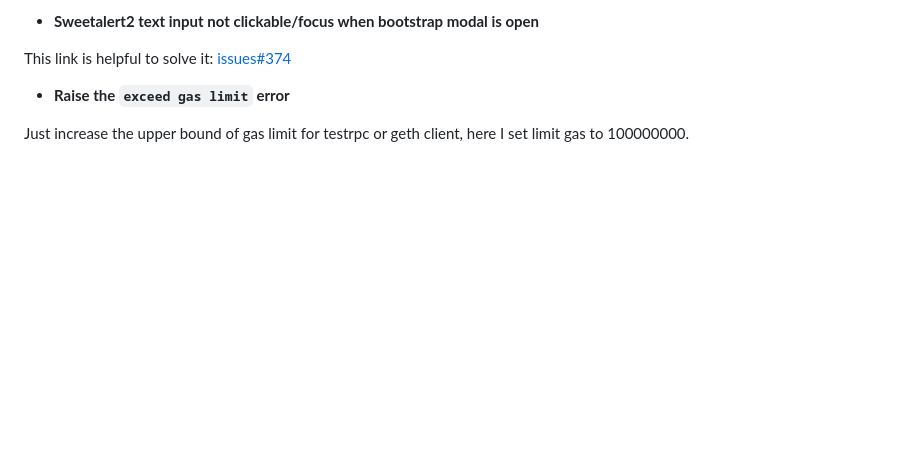
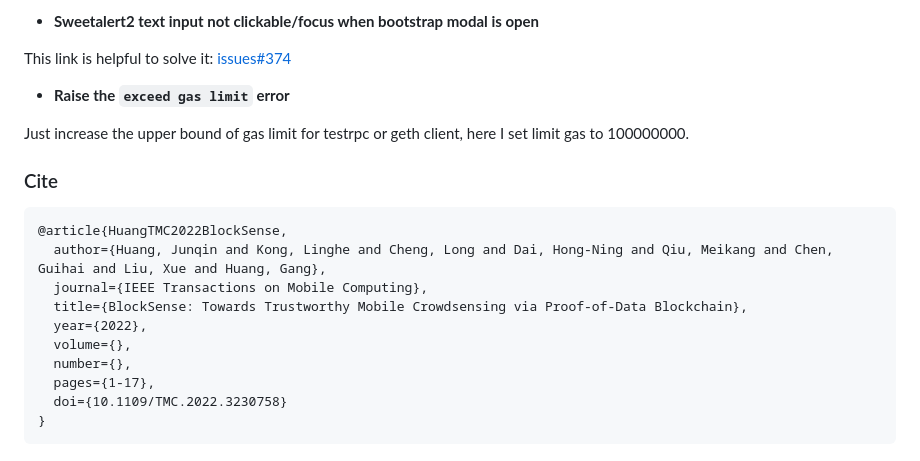
Before and after one commit to imtypist/BlockSense, a Markdown page: README.md, the part around the change. Rendered like a GitHub page; blank space fills up the shorter version.

````diff
--- a/README.md
+++ b/README.md
@@ -104,3 +104,18 @@ This link is helpful to solve it: [issues#374](https://github.com/sweetalert2/sw
 - **Raise the `exceed gas limit` error**
 
 Just increase the upper bound of gas limit for testrpc or geth client, here I set limit gas to 100000000.
+
+### Cite
+
+```
+@article{HuangTMC2022BlockSense,
+  author={Huang, Junqin and Kong, Linghe and Cheng, Long and Dai, Hong-Ning and Qiu, Meikang and Chen, Guihai and Liu, Xue and Huang, Gang},
+  journal={IEEE Transactions on Mobile Computing},
+  title={BlockSense: Towards Trustworthy Mobile Crowdsensing via Proof-of-Data Blockchain},
+  year={2022},
+  volume={},
+  number={},
+  pages={1-17},
+  doi={10.1109/TMC.2022.3230758}
+}
+```
````
